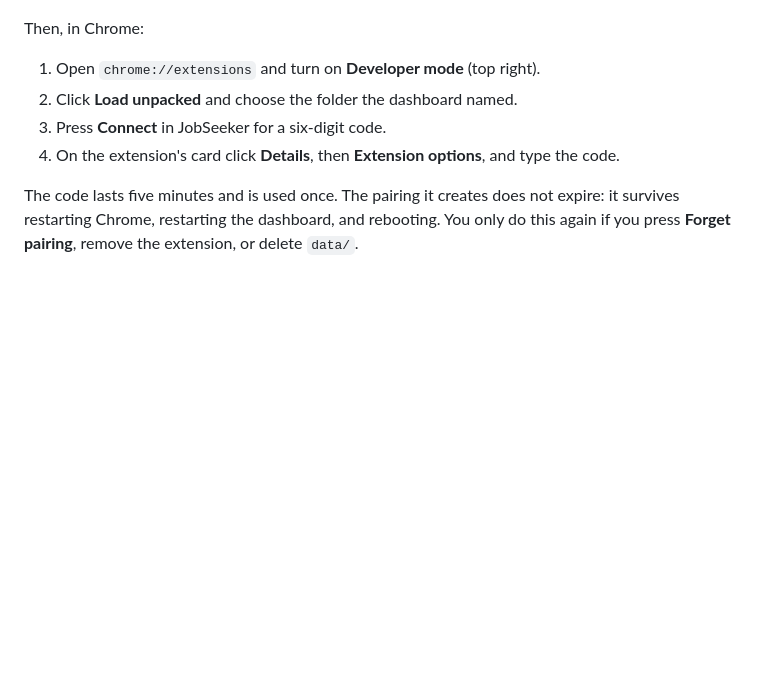
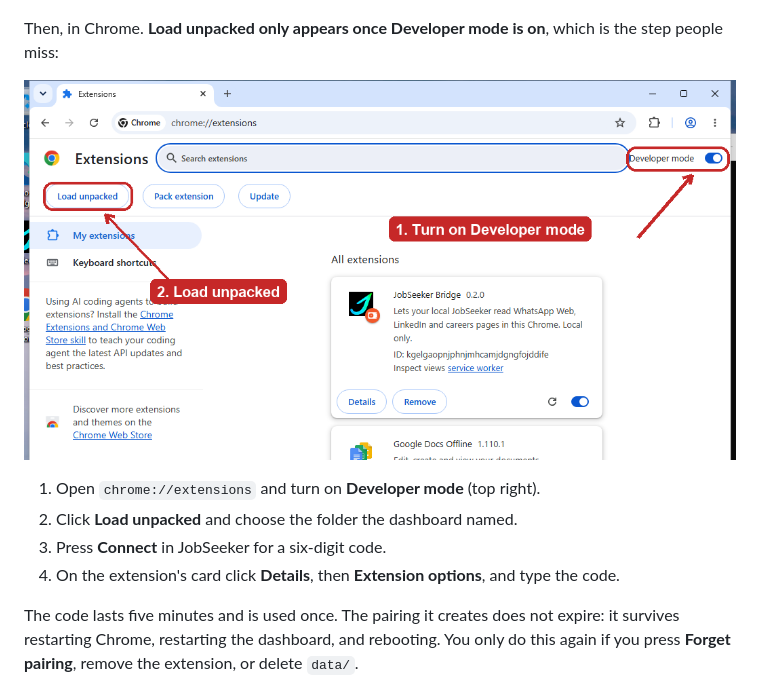
Before and after one commit to cventour/jobseeker, a Markdown page: docs/PERMISSIONS.md, the part around the change. GitHub-like rendering; pictures changed too: docs/images/windows-chrome-extensions.png (added); blank space fills up the shorter version.

```diff
--- a/docs/PERMISSIONS.md
+++ b/docs/PERMISSIONS.md
@@ -77,7 +77,10 @@ path is the one to hand to Chrome.
 
 ![The same panel during setup](images/windows-wizard-chrome-step.png)
 
-Then, in Chrome:
+Then, in Chrome. **Load unpacked only appears once Developer mode is on**, which is the step people
+miss:
+
+![Chrome's Extensions page with the Developer mode switch and the Load unpacked button circled](images/windows-chrome-extensions.png)
 
 1. Open `chrome://extensions` and turn on **Developer mode** (top right).
 2. Click **Load unpacked** and choose the folder the dashboard named.
```
Also changed, not shown: public/help-chrome-extensions.png (added), 1 other file.
